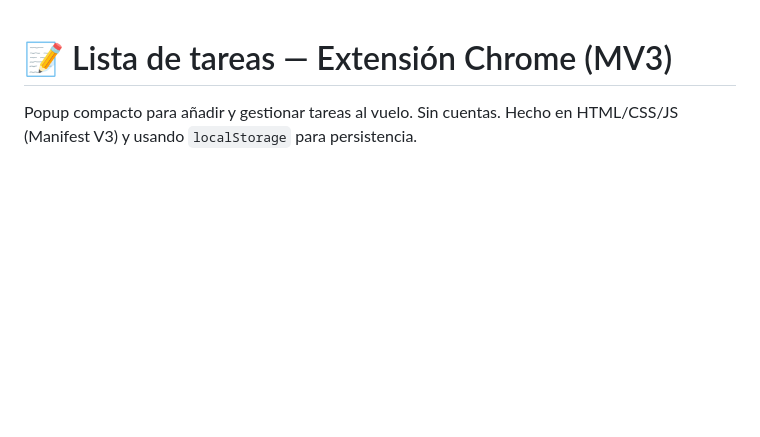
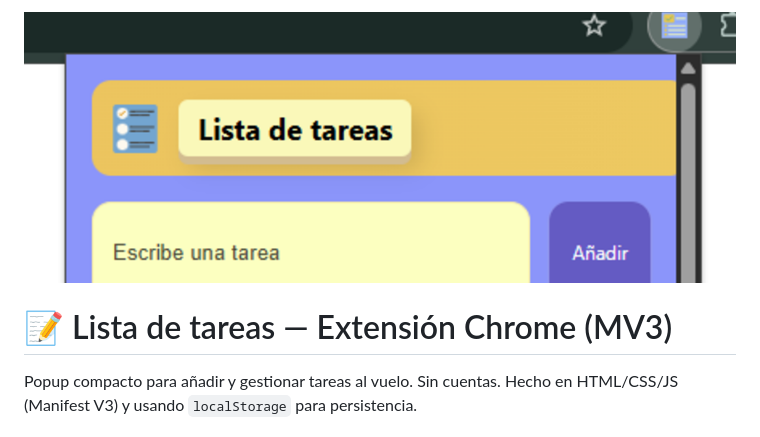
Before and after one commit to AlonsoVine/list-chrome-extension, a Markdown page: README.md, the part around the change. Drawn GitHub-style; pictures changed too: assets/img/img_readme.png (added); blank space fills up the shorter version.

```diff
--- a/README.md
+++ b/README.md
@@ -1,3 +1,5 @@
+![IMG](assets/img/img_readme.png "imagen extensión")
+
 # 📝 Lista de tareas — Extensión Chrome (MV3)
 
 Popup compacto para añadir y gestionar tareas al vuelo. Sin cuentas. Hecho en HTML/CSS/JS (Manifest V3) y usando `localStorage` para persistencia.
```
Also changed, not shown: assets/img/CAP0.png (added).
